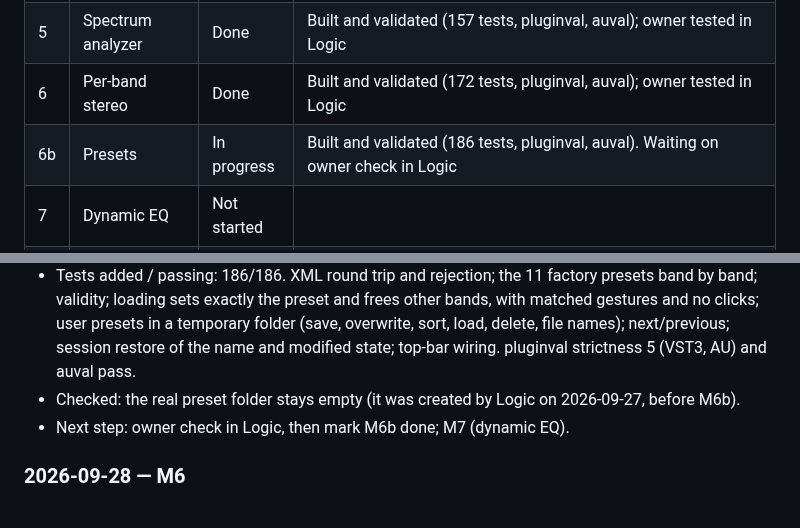
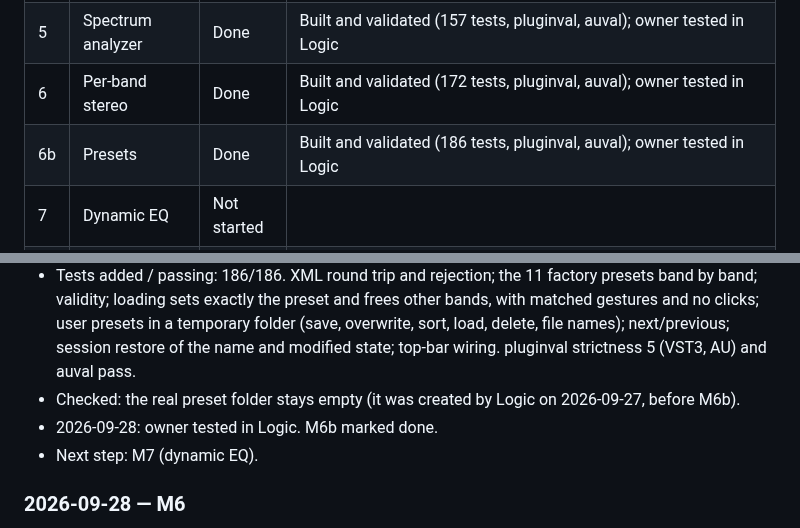
Before and after one commit to CatastrophicCoder/eq, a Markdown page: docs/PROGRESS.md, 2 parts joined by grey strips. Drawn GitHub-style.

Commit message:
M6b: mark presets milestone done
Co-Authored-By: Claude Opus 5.5 (1M context) <noreply@anthropic.com>

```diff
--- a/docs/PROGRESS.md
+++ b/docs/PROGRESS.md
@@ -14,7 +14,7 @@ Milestone definitions and "done when" criteria are in [PLAN.md](PLAN.md#mileston
 | 4 | Interactive display | Done | Built and validated (135 tests, pluginval, auval). Owner re-check in Logic: everything tested, looks good |
 | 5 | Spectrum analyzer | Done | Built and validated (157 tests, pluginval, auval); owner tested in Logic |
 | 6 | Per-band stereo | Done | Built and validated (172 tests, pluginval, auval); owner tested in Logic |
-| 6b | Presets | In progress | Built and validated (186 tests, pluginval, auval). Waiting on owner check in Logic |
+| 6b | Presets | Done | Built and validated (186 tests, pluginval, auval); owner tested in Logic |
 | 7 | Dynamic EQ | Not started | |
 | 8 | Linear phase mode | Not started | |
 | 9 | Deferred features | Not started | |
@@ -107,7 +107,8 @@ Newest first. One entry per session, a few lines each.
   temporary folder (save, overwrite, sort, load, delete, file names); next/previous; session restore of the name
   and modified state; top-bar wiring. pluginval strictness 5 (VST3, AU) and auval pass.
 - Checked: the real preset folder stays empty (it was created by Logic on 2026-09-27, before M6b).
-- Next step: owner check in Logic, then mark M6b done; M7 (dynamic EQ).
+- 2026-09-28: owner tested in Logic. M6b marked done.
+- Next step: M7 (dynamic EQ).
 
 ### 2026-09-28 — M6
 
```
